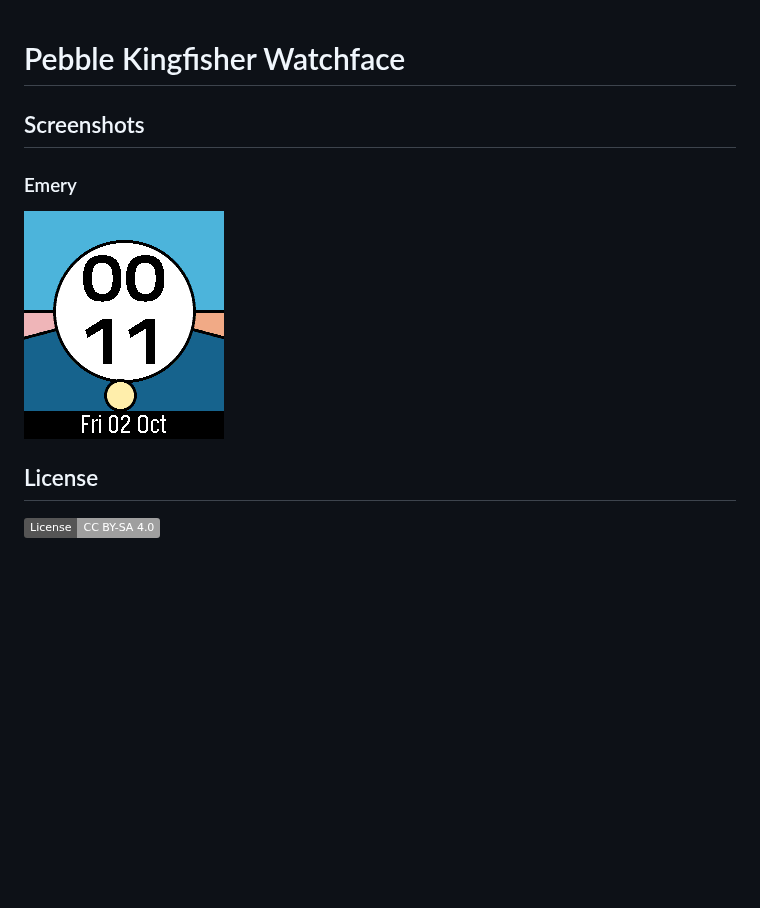
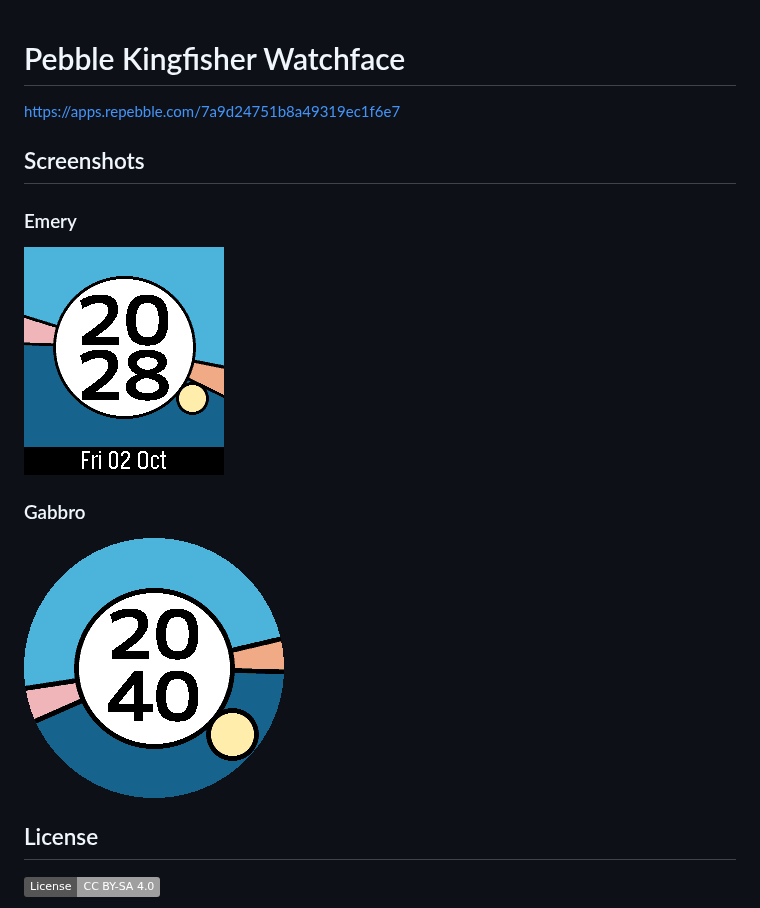
Before and after one commit to justinjhendrick/pebble-watchface-digilog, a Markdown page: README.md, the part around the change. GitHub-like rendering; pictures changed too: screenshot_emery.png, screenshot_gabbro.png (added); badges without logos; blank space fills up the shorter version.

Commit message:
v1.0.0, add gabbro support

```diff
--- a/README.md
+++ b/README.md
@@ -1,10 +1,16 @@
 # Pebble Kingfisher Watchface
+
+https://apps.repebble.com/7a9d24751b8a49319ec1f6e7
 
 ## Screenshots
 
 ### Emery
 
 ![screenshot](screenshot_emery.png)
+
+### Gabbro
+
+![screenshot](screenshot_gabbro.png)
 
 ## License
 
```
Also changed, not shown: 2 other files.
